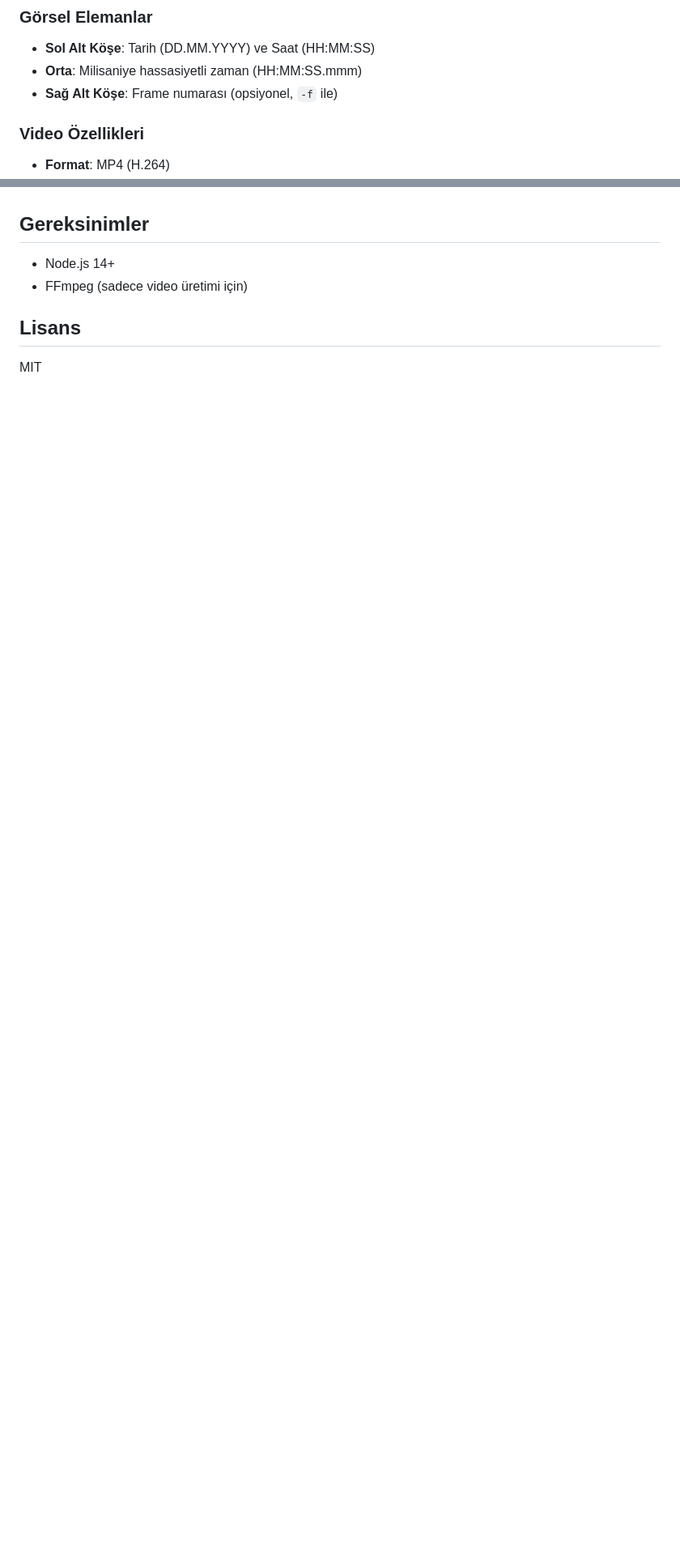
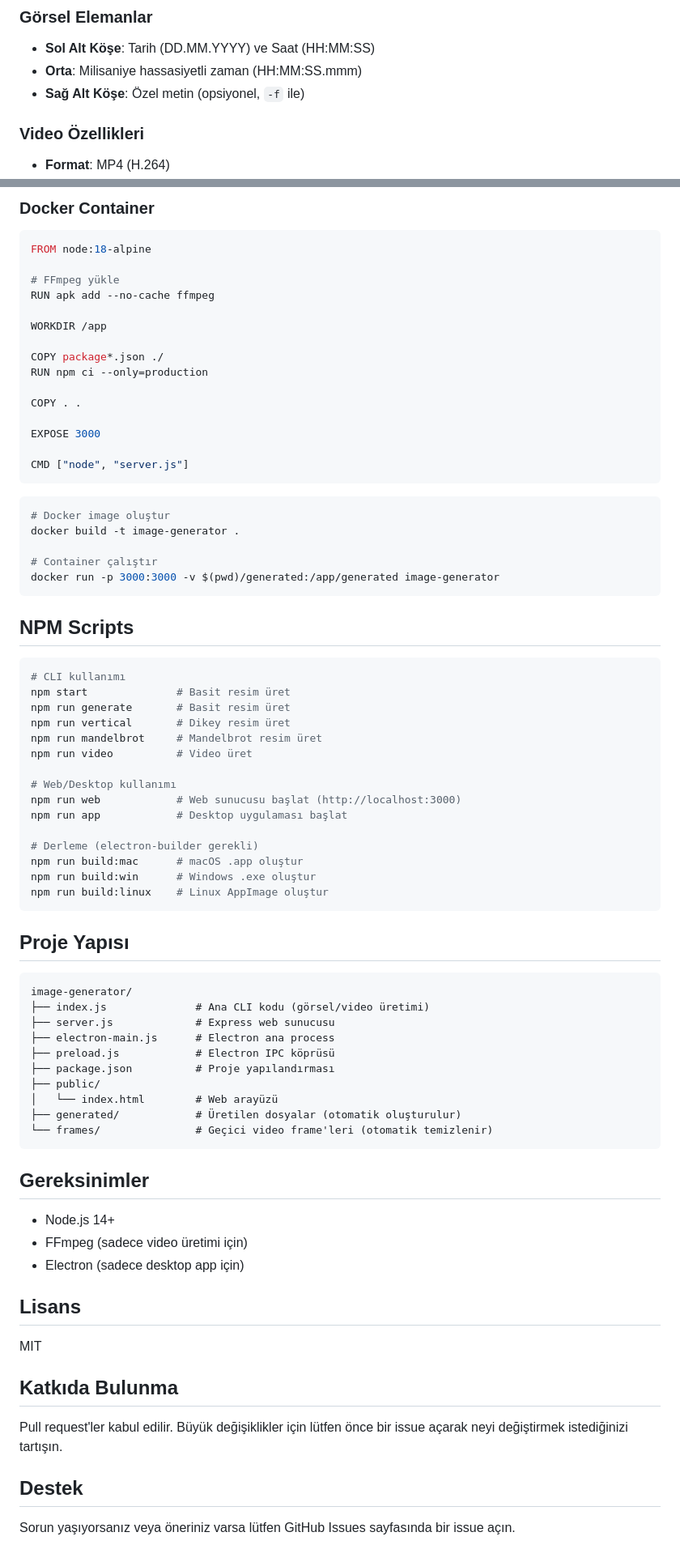
Before and after one commit to nurimelih/image-generator, a Markdown page: README.md, 2 parts joined by grey strips. Shown: that part at 81% size. GitHub-like rendering; blank space fills up the shorter version.

````diff
--- a/README.md
+++ b/README.md
@@ -111,7 +169,7 @@ node index.js -v -m --video -d ~/Movies/test -s
 ### Görsel Elemanlar
 - **Sol Alt Köşe**: Tarih (DD.MM.YYYY) ve Saat (HH:MM:SS)
 - **Orta**: Milisaniye hassasiyetli zaman (HH:MM:SS.mmm)
-- **Sağ Alt Köşe**: Frame numarası (opsiyonel, `-f` ile)
+- **Sağ Alt Köşe**: Özel metin (opsiyonel, `-f` ile)
 
 ### Video Özellikleri
 - **Format**: MP4 (H.264)
@@ -216,8 +360,80 @@ node index.js -s
+### Docker Container
+
+```dockerfile
+FROM node:18-alpine
+
+# FFmpeg yükle
+RUN apk add --no-cache ffmpeg
+
+WORKDIR /app
+
+COPY package*.json ./
+RUN npm ci --only=production
+
+COPY . .
+
+EXPOSE 3000
+
+CMD ["node", "server.js"]
+```
+
+```bash
+# Docker image oluştur
+docker build -t image-generator .
+
+# Container çalıştır
+docker run -p 3000:3000 -v $(pwd)/generated:/app/generated image-generator
+```
+
+## NPM Scripts
+
+```bash
+# CLI kullanımı
+npm start              # Basit resim üret
+npm run generate       # Basit resim üret
+npm run vertical       # Dikey resim üret
+npm run mandelbrot     # Mandelbrot resim üret
+npm run video          # Video üret
+
+# Web/Desktop kullanımı
+npm run web            # Web sunucusu başlat (http://localhost:3000)
+npm run app            # Desktop uygulaması başlat
+
+# Derleme (electron-builder gerekli)
+npm run build:mac      # macOS .app oluştur
+npm run build:win      # Windows .exe oluştur
+npm run build:linux    # Linux AppImage oluştur
+```
+
+## Proje Yapısı
+
+```
+image-generator/
+├── index.js              # Ana CLI kodu (görsel/video üretimi)
+├── server.js             # Express web sunucusu
+├── electron-main.js      # Electron ana process
+├── preload.js            # Electron IPC köprüsü
+├── package.json          # Proje yapılandırması
+├── public/
+│   └── index.html        # Web arayüzü
+├── generated/            # Üretilen dosyalar (otomatik oluşturulur)
+└── frames/               # Geçici video frame'leri (otomatik temizlenir)
+```
+
 ## Gereksinimler
 
 - Node.js 14+
 - FFmpeg (sadece video üretimi için)
+- Electron (sadece desktop app için)
 
 ## Lisans
 
 MIT
+
+## Katkıda Bulunma
+
+Pull request'ler kabul edilir. Büyük değişiklikler için lütfen önce bir issue açarak neyi değiştirmek istediğinizi tartışın.
+
+## Destek
+
+Sorun yaşıyorsanız veya öneriniz varsa lütfen GitHub Issues sayfasında bir issue açın.
````
Also changed, not shown: other parts of README.md (+158 -14 lines).
